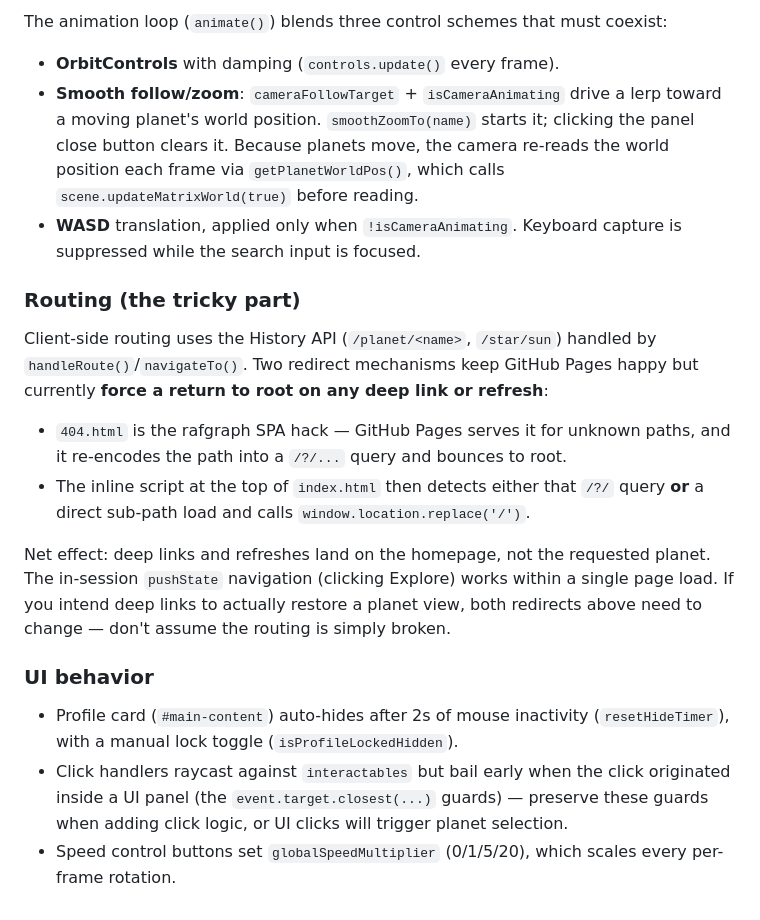
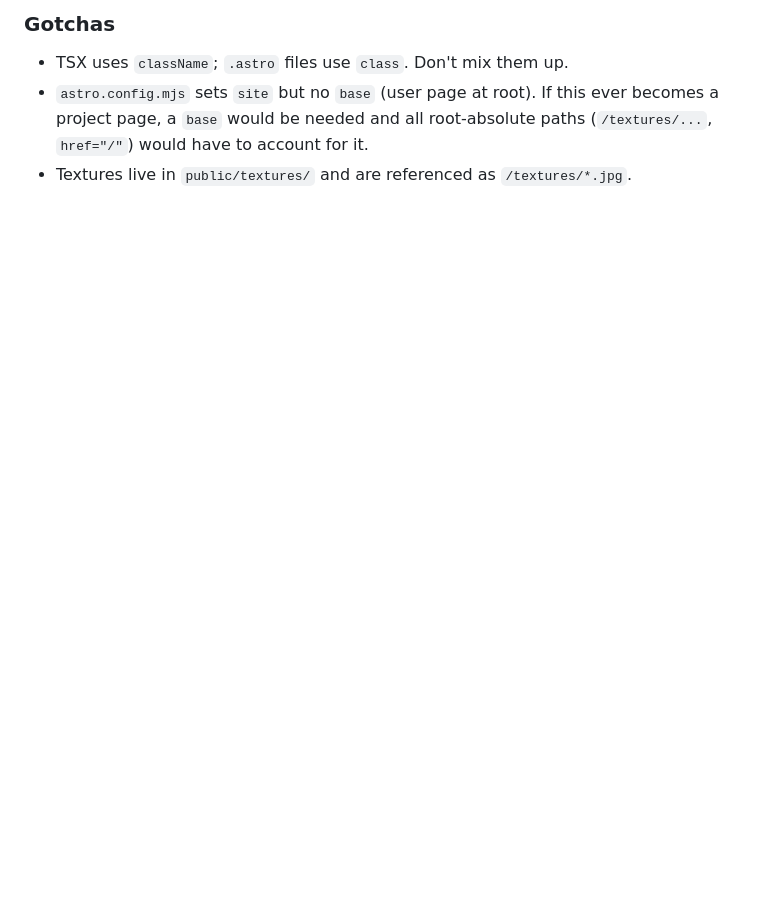
Before and after one commit to Kayisu/kayisu.github.io, a Markdown page: CLAUDE.md, the part around one of its changes. Drawn GitHub-style; blank space fills up the shorter version.

```diff
--- a/CLAUDE.md
+++ b/CLAUDE.md
@@ -35,20 +74,7 @@ Three files do all the work:
 
-The animation loop (`animate()`) blends three control schemes that must coexist:
-- **OrbitControls** with damping (`controls.update()` every frame).
-- **Smooth follow/zoom**: `cameraFollowTarget` + `isCameraAnimating` drive a lerp toward a moving planet's world position. `smoothZoomTo(name)` starts it; clicking the panel close button clears it. Because planets move, the camera re-reads the world position each frame via `getPlanetWorldPos()`, which calls `scene.updateMatrixWorld(true)` before reading.
-- **WASD** translation, applied only when `!isCameraAnimating`. Keyboard capture is suppressed while the search input is focused.
-
-### Routing (the tricky part)
-
-Client-side routing uses the History API (`/planet/<name>`, `/star/sun`) handled by `handleRoute()`/`navigateTo()`. Two redirect mechanisms keep GitHub Pages happy but currently **force a return to root on any deep link or refresh**:
-
-- `404.html` is the rafgraph SPA hack — GitHub Pages serves it for unknown paths, and it re-encodes the path into a `/?/...` query and bounces to root.
-- The inline script at the top of `index.html` then detects either that `/?/` query **or** a direct sub-path load and calls `window.location.replace('/')`.
-
-Net effect: deep links and refreshes land on the homepage, not the requested planet. The in-session `pushState` navigation (clicking Explore) works within a single page load. If you intend deep links to actually restore a planet view, both redirects above need to change — don't assume the routing is simply broken.
-
-### UI behavior
-
-- Profile card (`#main-content`) auto-hides after 2s of mouse inactivity (`resetHideTimer`), with a manual lock toggle (`isProfileLockedHidden`).
-- Click handlers raycast against `interactables` but bail early when the click originated inside a UI panel (the `event.target.closest(...)` guards) — preserve these guards when adding click logic, or UI clicks will trigger planet selection.
-- Speed control buttons set `globalSpeedMultiplier` (0/1/5/20), which scales every per-frame rotation.
+### Gotchas
+- TSX uses `className`; `.astro` files use `class`. Don't mix them up.
+- `astro.config.mjs` sets `site` but no `base` (user page at root). If this ever
+  becomes a project page, a `base` would be needed and all root-absolute paths
+  (`/textures/...`, `href="/"`) would have to account for it.
+- Textures live in `public/textures/` and are referenced as `/textures/*.jpg`.
```
Also changed, not shown: other parts of CLAUDE.md (+55 -16 lines).
